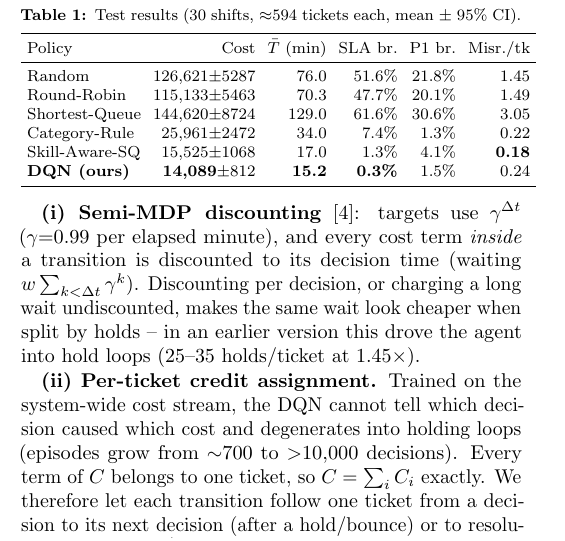
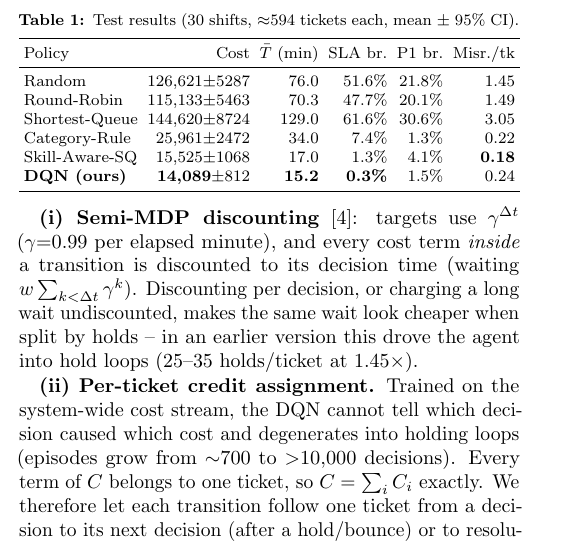
Before and after one commit to sidbhagat40/RouteRL, a LaTeX document (report/report.tex): part of one column of page 1 of 2, cut so that both start at the same text. Compiled offline with pdfLaTeX.

Commit message:
Recompile report PDF with updated results; fit Table 1 to column width

```diff
--- a/report/report.tex
+++ b/report/report.tex
@@ -93,7 +93,7 @@ heuristic. All policies are evaluated on 30 held-out shifts with \emph{identical
 
 \section{Results}
 \begin{table}[t]
-\centering\footnotesize\setlength{\tabcolsep}{3pt}
+\centering\footnotesize\setlength{\tabcolsep}{2.4pt}
 \caption{Test results (30 shifts, $\approx$594 tickets each, mean $\pm$ 95\% CI).}
 \label{tab:main}
 \begin{tabular}{lrrrrr}
```
Also changed, not shown: report/routeRL_report.pdf.
